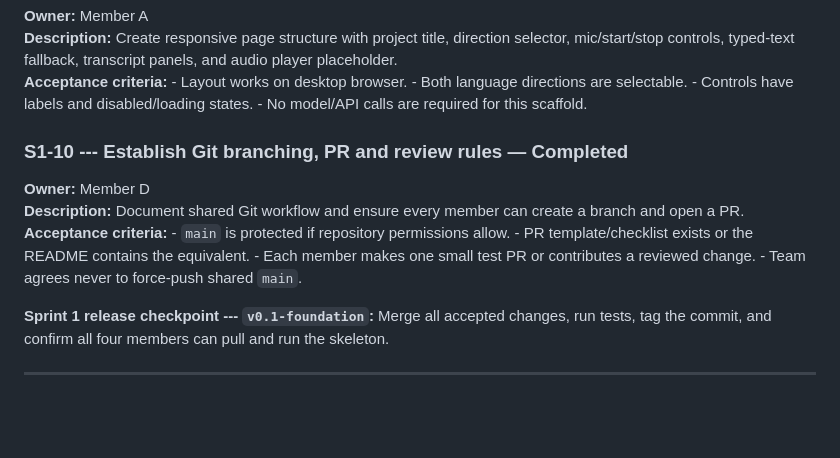
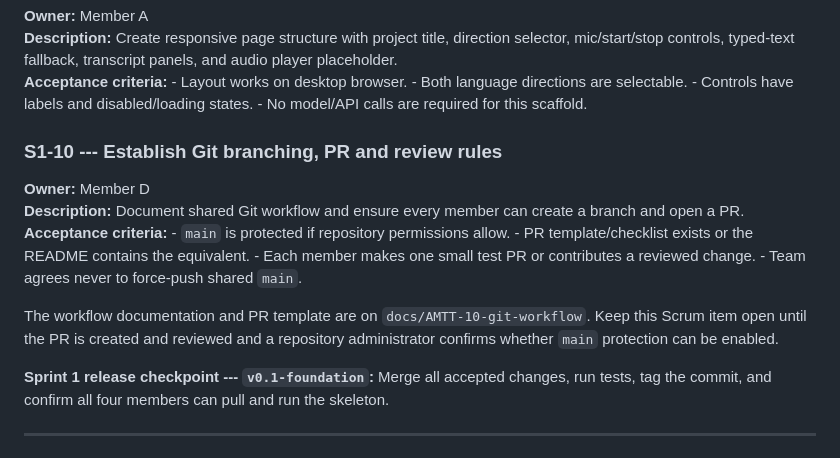
Before and after one commit to Kushal-phbs/speech-to-speech-translation-and-transcription, a Markdown page: IMPLEMENTATION.md, the part around the change. GitHub-like rendering; blank space fills up the shorter version.

Commit message:
AMTT-10: Track PR review and branch protection follow-up

```diff
--- a/IMPLEMENTATION.md
+++ b/IMPLEMENTATION.md
@@ -372,7 +372,7 @@ language directions are selectable. - Controls have labels and
 disabled/loading states. - No model/API calls are required for this
 scaffold.
 
-### S1-10 --- Establish Git branching, PR and review rules — **Completed**
+### S1-10 --- Establish Git branching, PR and review rules
 
 **Owner:** Member D\
 **Description:** Document shared Git workflow and ensure every member
@@ -381,6 +381,11 @@ can create a branch and open a PR.\
 allow. - PR template/checklist exists or the README contains the
 equivalent. - Each member makes one small test PR or contributes a
 reviewed change. - Team agrees never to force-push shared `main`.
+
+The workflow documentation and PR template are on
+`docs/AMTT-10-git-workflow`. Keep this Scrum item open until the PR is
+created and reviewed and a repository administrator confirms whether
+`main` protection can be enabled.
 
 **Sprint 1 release checkpoint --- `v0.1-foundation`:** Merge all
 accepted changes, run tests, tag the commit, and confirm all four
```
Also changed, not shown: README.md (+1 -1 lines).
